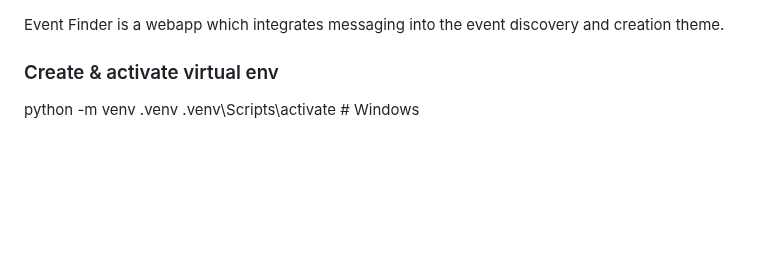
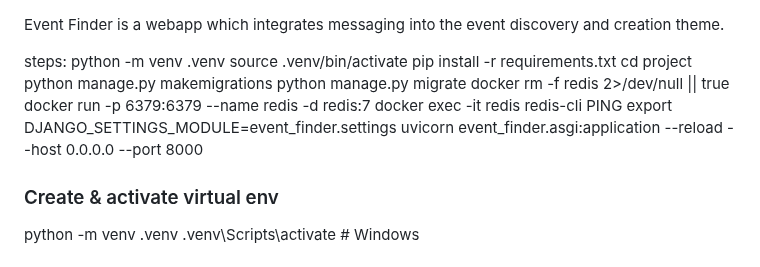
Before and after one commit to chromalemon/event-finder, a Markdown page: README.md, the part around the change. Drawn GitHub-style; blank space fills up the shorter version.

Commit message:
Summarised README for own running of server.

```diff
--- a/README.md
+++ b/README.md
@@ -1,4 +1,22 @@
 Event Finder is a webapp which integrates messaging into the event discovery and creation theme.
+
+steps:
+python -m venv .venv
+source .venv/bin/activate
+pip install -r requirements.txt
+cd project
+python manage.py makemigrations
+python manage.py migrate
+docker rm -f redis 2>/dev/null || true
+docker run -p 6379:6379 --name redis -d redis:7
+docker exec -it redis redis-cli PING
+export DJANGO_SETTINGS_MODULE=event_finder.settings
+uvicorn event_finder.asgi:application --reload --host 0.0.0.0 --port 8000
+
+
+
+
+
 
 ### Create & activate virtual env
 python -m venv .venv
```
